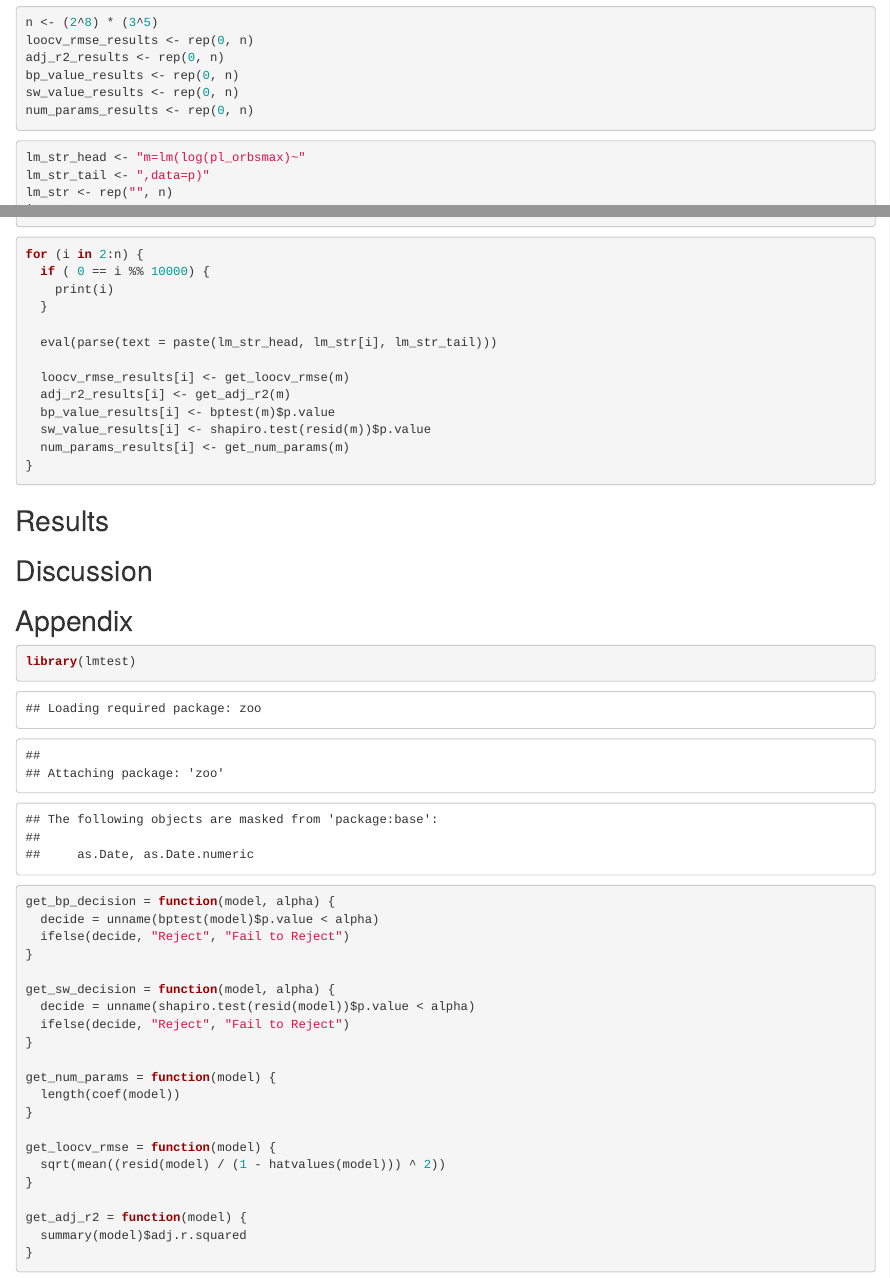
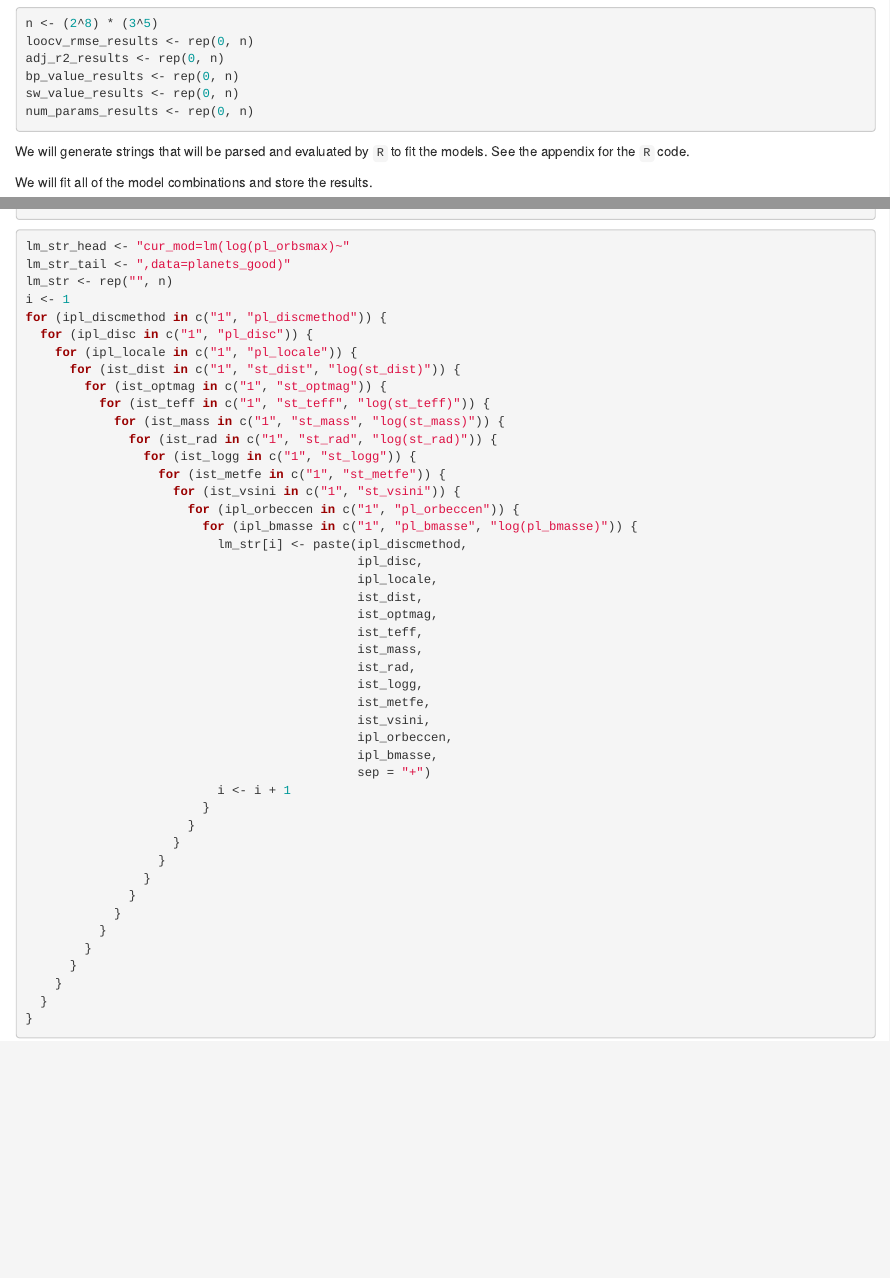
Before and after one commit to tdcnguyen/UIUC_2018STAT420, an R Markdown document (2018UIUCSTAT420_Group23_Report.Rmd): the page in a window 1100 px wide, from 3250 px down before the commit and from 3990 px down after it, so that both start at the same text, and a second part further down, joined at a grey line. Rendered offline with R 4.5, knitr and Pandoc, with nearby package versions; some code elsewhere in the file could not run offline.

Commit message:
Updated report.

````diff
--- a/2018UIUCSTAT420_Group23_Report.Rmd
+++ b/2018UIUCSTAT420_Group23_Report.Rmd
@@ -133,9 +176,11 @@ sw_value_results <- rep(0, n)
 num_params_results <- rep(0, n)
 ```
 
-```{r, eval = FALSE}
-lm_str_head <- "m=lm(log(pl_orbsmax)~"
-lm_str_tail <- ",data=p)"
+We will generate strings that will be parsed and evaluated by `R` to fit the models. See the appendix for the `R` code.
+
+```{r, echo = FALSE}
+lm_str_head <- "cur_mod=lm(log(pl_orbsmax)~"
+lm_str_tail <- ",data=planets_good)"
 lm_str <- rep("", n)
 i <- 1
 for (ipl_discmethod in c("1", "pl_discmethod")) {
@@ -181,31 +226,7 @@ for (ipl_discmethod in c("1", "pl_discmethod")) {
 }
 ```
 
-```{r, eval = FALSE}
-for (i in 2:n) {
-  if ( 0 == i %% 10000) {
-    print(i)
-  }
-
-  eval(parse(text = paste(lm_str_head, lm_str[i], lm_str_tail)))
-
-  loocv_rmse_results[i] <- get_loocv_rmse(m)
-  adj_r2_results[i] <- get_adj_r2(m)
-  bp_value_results[i] <- bptest(m)$p.value
-  sw_value_results[i] <- shapiro.test(resid(m))$p.value
-  num_params_results[i] <- get_num_params(m)
-}
-```
-
-## Results ##
-
-## Discussion ##
-
-## Appendix ##
-
-```{r}
-library(lmtest)
-
+```{r, echo = FALSE}
 get_bp_decision = function(model, alpha) {
   decide = unname(bptest(model)$p.value < alpha)
   ifelse(decide, "Reject", "Fail to Reject")
@@ -228,3 +249,7 @@ get_adj_r2 = function(model) {
   summary(model)$adj.r.squared
 }
 ```
+
+We will fit all of the model combinations and store the results.
+
+```{r}
@@ -230,0 +267,7 @@ get_adj_r2 = function(model) {
+## Results ##
+
+## Discussion ##
+
+## Appendix ##
+
+```{r, eval = FALSE}
@@ -230,0 +297,47 @@ get_adj_r2 = function(model) {
+```{r, eval = FALSE}
+lm_str_head <- "cur_mod=lm(log(pl_orbsmax)~"
+lm_str_tail <- ",data=planets_good)"
+lm_str <- rep("", n)
+i <- 1
+for (ipl_discmethod in c("1", "pl_discmethod")) {
+  for (ipl_disc in c("1", "pl_disc")) {
+    for (ipl_locale in c("1", "pl_locale")) {
+      for (ist_dist in c("1", "st_dist", "log(st_dist)")) {
+        for (ist_optmag in c("1", "st_optmag")) {
+          for (ist_teff in c("1", "st_teff", "log(st_teff)")) {
+            for (ist_mass in c("1", "st_mass", "log(st_mass)")) {
+              for (ist_rad in c("1", "st_rad", "log(st_rad)")) {
+                for (ist_logg in c("1", "st_logg")) {
+                  for (ist_metfe in c("1", "st_metfe")) {
+                    for (ist_vsini in c("1", "st_vsini")) {
+                      for (ipl_orbeccen in c("1", "pl_orbeccen")) {
+                        for (ipl_bmasse in c("1", "pl_bmasse", "log(pl_bmasse)")) {
+                          lm_str[i] <- paste(ipl_discmethod,
+                                             ipl_disc,
+                                             ipl_locale,
+                                             ist_dist,
+                                             ist_optmag,
+                                             ist_teff,
+                                             ist_mass,
+                                             ist_rad,
+                                             ist_logg,
+                                             ist_metfe,
+                                             ist_vsini,
+                                             ipl_orbeccen,
+                                             ipl_bmasse,
+                                             sep = "+")
+                          i <- i + 1
+                        }
+                      }
+                    }
+                  }
+                }
+              }
+            }
+          }
+        }
+      }
+    }
+  }
+}
+```
````
Also changed, not shown: 2018UIUCSTAT420_Group23_Report.Rmd (79 more changed lines).
